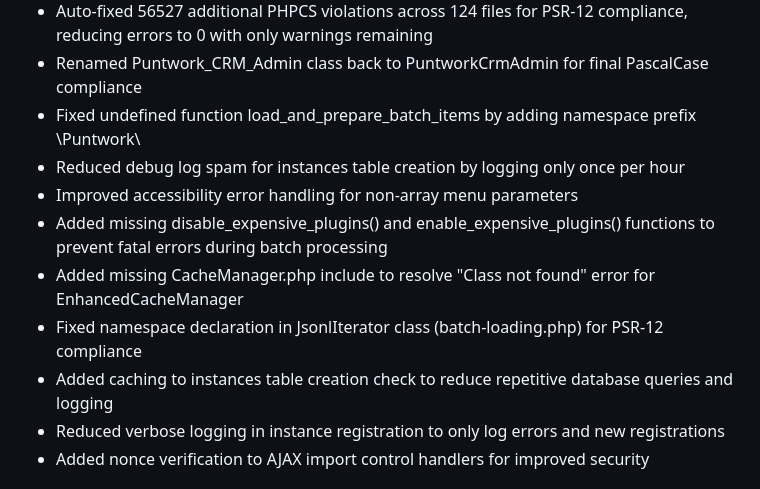
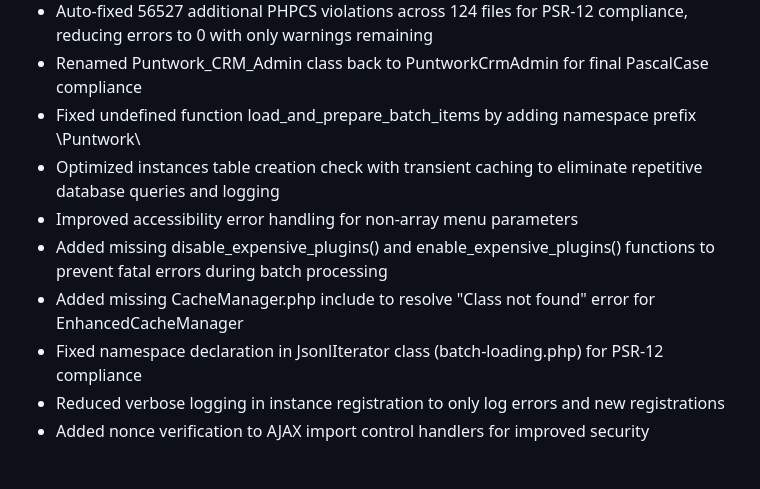
Before and after one commit to DGC-GH/puntWork, a Markdown page: CHANGELOG.md, the part around the change. GitHub-like rendering.

Commit message:
Update CHANGELOG.md with improved table creation optimization

```diff
--- a/CHANGELOG.md
+++ b/CHANGELOG.md
@@ -20,12 +20,11 @@ and this project adheres to [Semantic Versioning](https://semver.org/spec/v2.0.0
 - Auto-fixed 56527 additional PHPCS violations across 124 files for PSR-12 compliance, reducing errors to 0 with only warnings remaining
 - Renamed Puntwork_CRM_Admin class back to PuntworkCrmAdmin for final PascalCase compliance
 - Fixed undefined function load_and_prepare_batch_items by adding namespace prefix \Puntwork\
-- Reduced debug log spam for instances table creation by logging only once per hour
+- Optimized instances table creation check with transient caching to eliminate repetitive database queries and logging
 - Improved accessibility error handling for non-array menu parameters
 - Added missing disable_expensive_plugins() and enable_expensive_plugins() functions to prevent fatal errors during batch processing
 - Added missing CacheManager.php include to resolve "Class not found" error for EnhancedCacheManager
 - Fixed namespace declaration in JsonlIterator class (batch-loading.php) for PSR-12 compliance
-- Added caching to instances table creation check to reduce repetitive database queries and logging
 - Reduced verbose logging in instance registration to only log errors and new registrations
 - Added nonce verification to AJAX import control handlers for improved security
 
```
